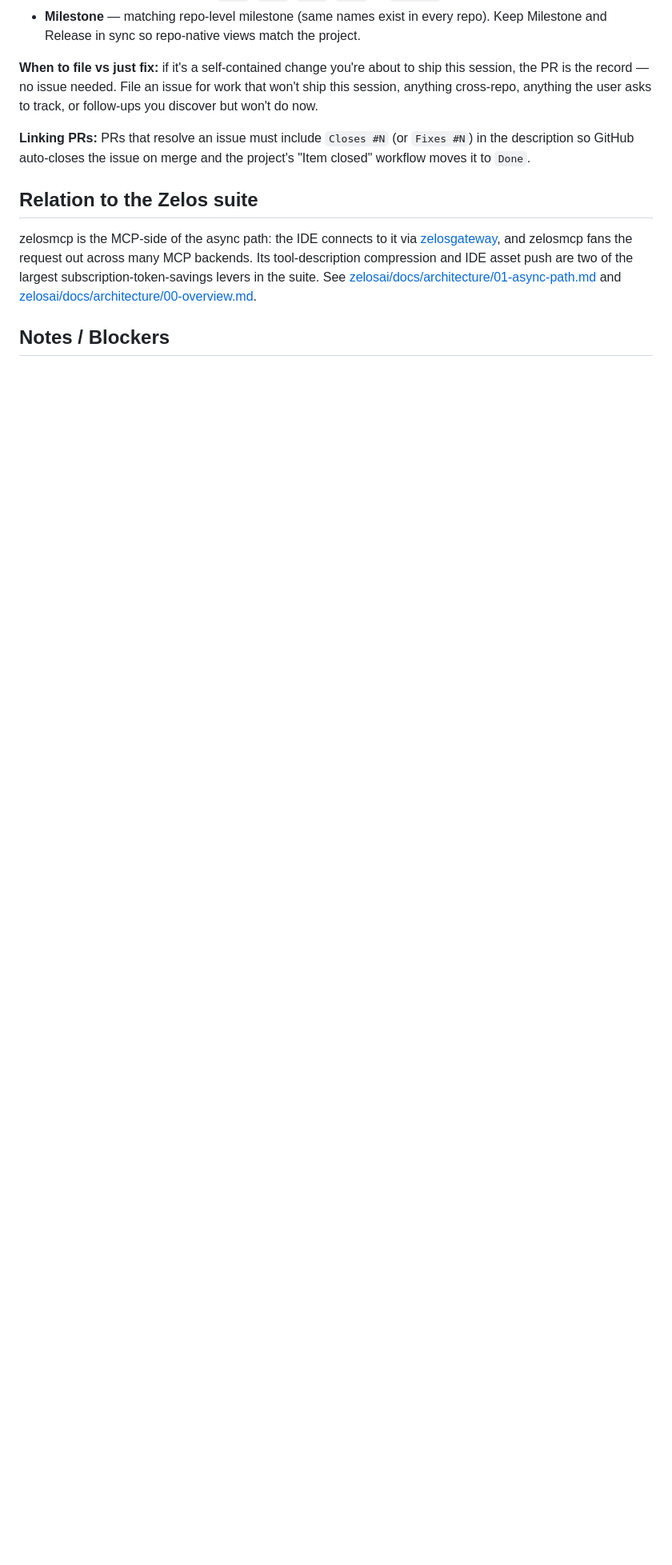
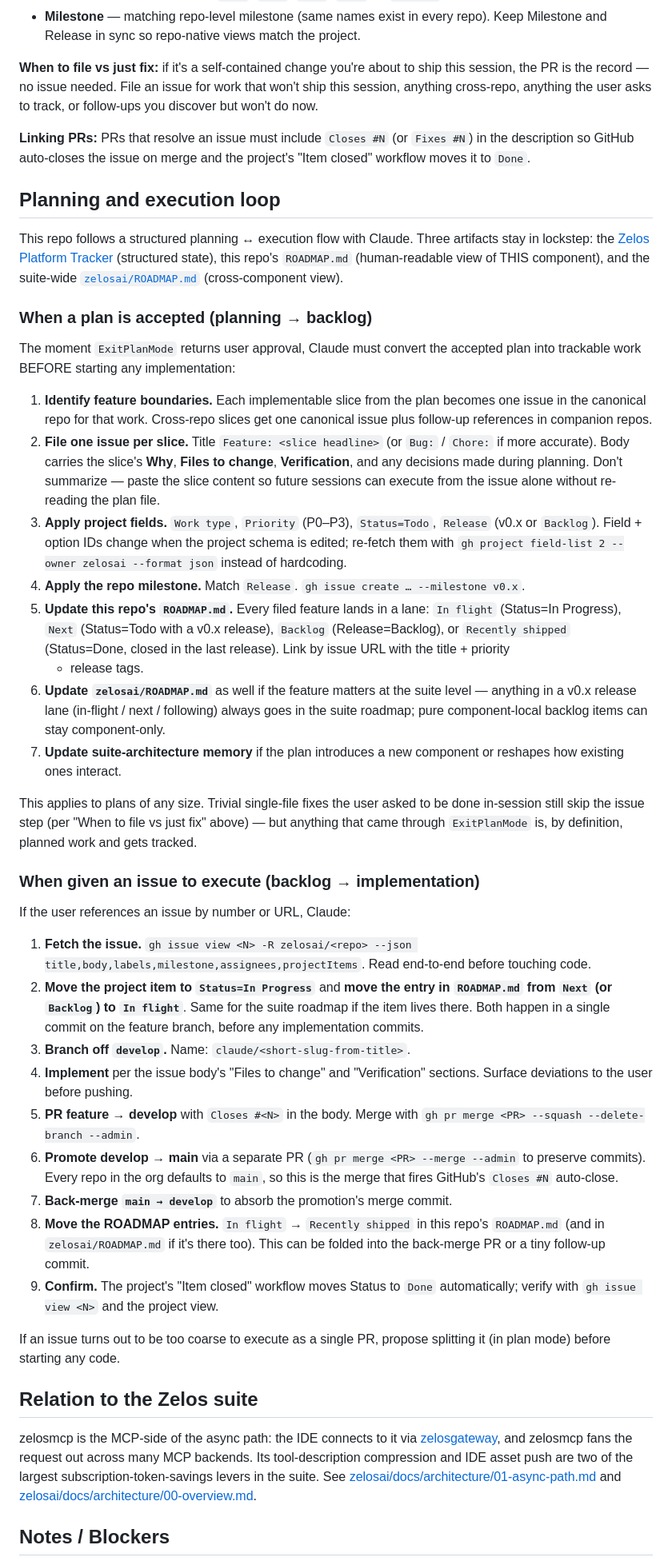
Before and after one commit to kmechlin/zelosmcp, a Markdown page: CLAUDE.md, the part around the change. Shown at 80% size. GitHub-like rendering; blank space fills up the shorter version.

Commit message:
docs: add planning ↔ execution loop section + ROADMAP.md (#13)
Adds the new `## Planning and execution loop` section to CLAUDE.md
(template-sourced from zelosai/docs/template/CLAUDE.md.tmpl) and a per-repo
ROADMAP.md bucketing this repo's project items into In flight / Next /
Backlog / Recently shipped lanes.

Closes #12.

Co-authored-by: Claude Opus 4.7 (1M context) <noreply@anthropic.com>

```diff
--- a/CLAUDE.md
+++ b/CLAUDE.md
@@ -136,6 +136,80 @@ asks to track, or follow-ups you discover but won't do now.
 `Fixes #N`) in the description so GitHub auto-closes the issue on merge and
 the project's "Item closed" workflow moves it to `Done`.
 
+## Planning and execution loop
+
+This repo follows a structured planning ↔ execution flow with Claude. Three
+artifacts stay in lockstep: the [Zelos Platform Tracker](https://github.com/orgs/ZelosAI/projects/2)
+(structured state), this repo's `ROADMAP.md` (human-readable view of THIS
+component), and the suite-wide [`zelosai/ROADMAP.md`](https://github.com/ZelosAI/zelosai/blob/main/ROADMAP.md)
+(cross-component view).
+
+### When a plan is accepted (planning → backlog)
+
+The moment `ExitPlanMode` returns user approval, Claude must convert the
+accepted plan into trackable work BEFORE starting any implementation:
+
+1. **Identify feature boundaries.** Each implementable slice from the plan
+   becomes one issue in the canonical repo for that work. Cross-repo slices
+   get one canonical issue plus follow-up references in companion repos.
+2. **File one issue per slice.** Title `Feature: <slice headline>` (or
+   `Bug:` / `Chore:` if more accurate). Body carries the slice's **Why**,
+   **Files to change**, **Verification**, and any decisions made during
+   planning. Don't summarize — paste the slice content so future sessions
+   can execute from the issue alone without re-reading the plan file.
+3. **Apply project fields.** `Work type`, `Priority` (P0–P3),
+   `Status=Todo`, `Release` (v0.x or `Backlog`). Field + option IDs change
+   when the project schema is edited; re-fetch them with
+   `gh project field-list 2 --owner zelosai --format json` instead of
+   hardcoding.
+4. **Apply the repo milestone.** Match `Release`.
+   `gh issue create … --milestone v0.x`.
+5. **Update this repo's `ROADMAP.md`.** Every filed feature lands in a lane:
+   `In flight` (Status=In Progress), `Next` (Status=Todo with a v0.x
+   release), `Backlog` (Release=Backlog), or `Recently shipped` (Status=Done,
+   closed in the last release). Link by issue URL with the title + priority
+   + release tags.
+6. **Update `zelosai/ROADMAP.md`** as well if the feature matters at the
+   suite level — anything in a v0.x release lane (in-flight / next /
+   following) always goes in the suite roadmap; pure component-local backlog
+   items can stay component-only.
+7. **Update suite-architecture memory** if the plan introduces a new
+   component or reshapes how existing ones interact.
+
+This applies to plans of any size. Trivial single-file fixes the user asked
+to be done in-session still skip the issue step (per "When to file vs just
+fix" above) — but anything that came through `ExitPlanMode` is, by
+definition, planned work and gets tracked.
+
+### When given an issue to execute (backlog → implementation)
+
+If the user references an issue by number or URL, Claude:
+
+1. **Fetch the issue.** `gh issue view <N> -R zelosai/<repo> --json
+   title,body,labels,milestone,assignees,projectItems`. Read end-to-end
+   before touching code.
+2. **Move the project item to `Status=In Progress`** and **move the entry
+   in `ROADMAP.md` from `Next` (or `Backlog`) to `In flight`**. Same for
+   the suite roadmap if the item lives there. Both happen in a single
+   commit on the feature branch, before any implementation commits.
+3. **Branch off `develop`.** Name: `claude/<short-slug-from-title>`.
+4. **Implement** per the issue body's "Files to change" and "Verification"
+   sections. Surface deviations to the user before pushing.
+5. **PR feature → develop** with `Closes #<N>` in the body. Merge with
+   `gh pr merge <PR> --squash --delete-branch --admin`.
+6. **Promote develop → main** via a separate PR (`gh pr merge <PR> --merge
+   --admin` to preserve commits). Every repo in the org defaults to `main`,
+   so this is the merge that fires GitHub's `Closes #N` auto-close.
+7. **Back-merge `main → develop`** to absorb the promotion's merge commit.
+8. **Move the ROADMAP entries.** `In flight` → `Recently shipped` in this
+   repo's `ROADMAP.md` (and in `zelosai/ROADMAP.md` if it's there too).
+   This can be folded into the back-merge PR or a tiny follow-up commit.
+9. **Confirm.** The project's "Item closed" workflow moves Status to `Done`
+   automatically; verify with `gh issue view <N>` and the project view.
+
+If an issue turns out to be too coarse to execute as a single PR, propose
+splitting it (in plan mode) before starting any code.
+
 ## Relation to the Zelos suite
 
 zelosmcp is the MCP-side of the async path: the IDE connects to it via
```
Also changed, not shown: ROADMAP.md (added, +32 -0 lines).
